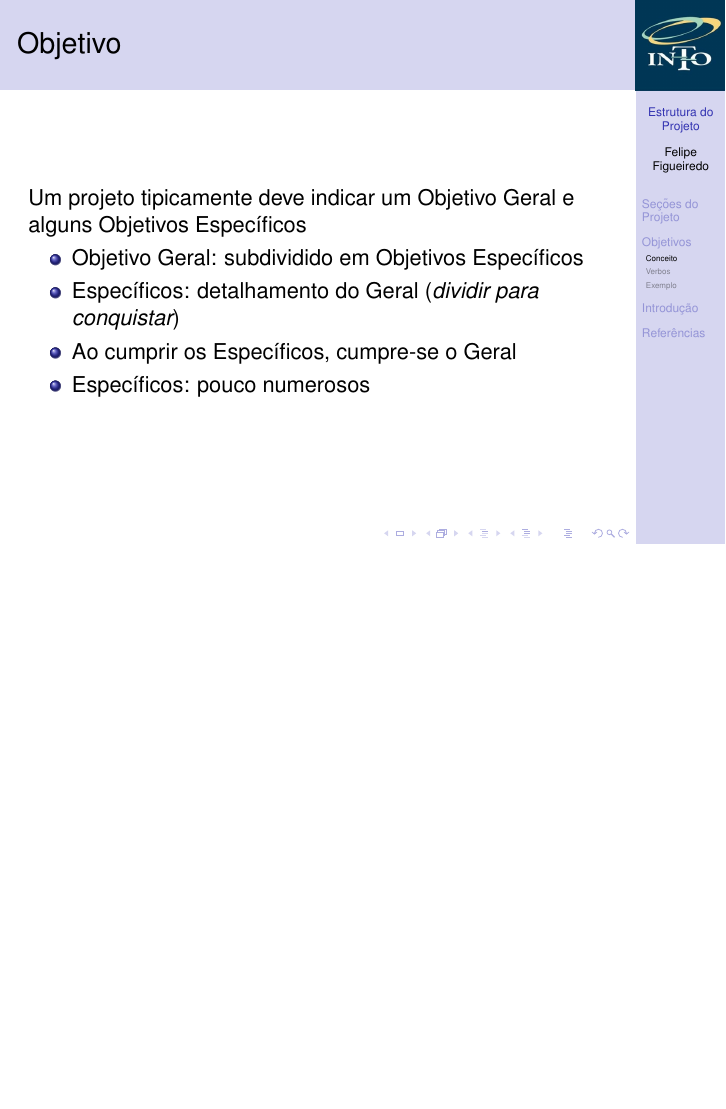
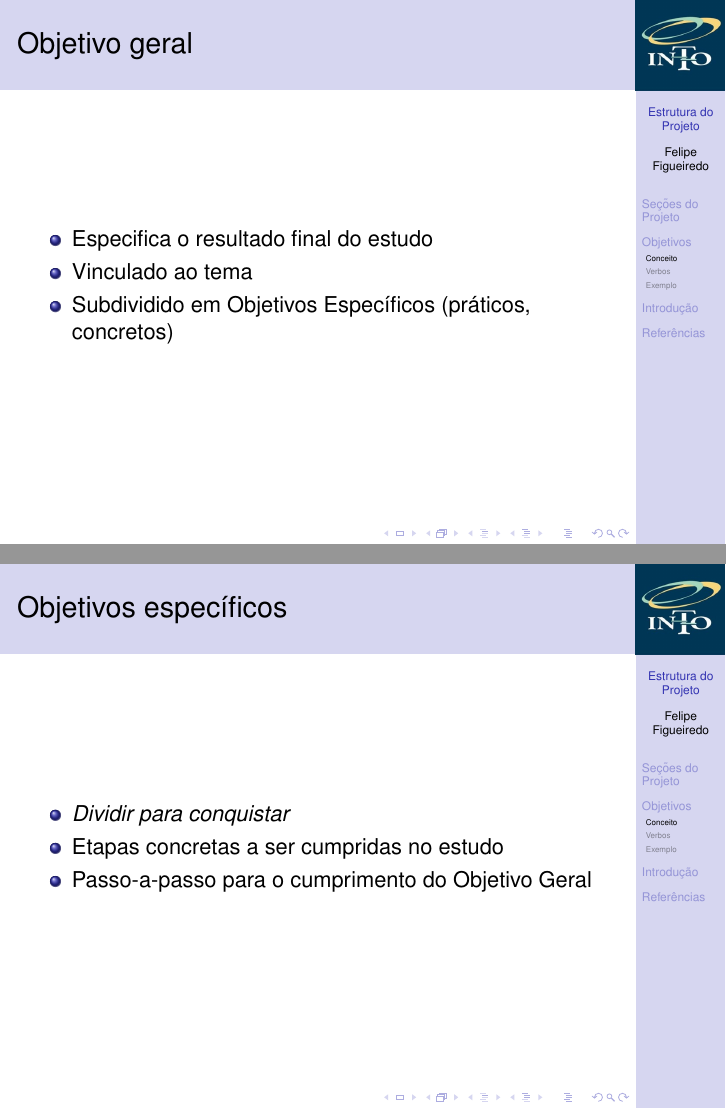
Before and after one commit to philsf/Metodologia_Cientifica, LaTeX slides (Aulas/MC - Aula ProjetoI.tex): page 44 of 65 before the commit and pages 45 and 48 of 69 after it, the two joined at a grey line, the shorter picture padded with empty space. Compiled offline with pdfLaTeX.

Commit message:
* Aulas/MC - Aula ProjetoI.tex: Melhoria dos Objetivos

```diff
--- a/Aulas/MC - Aula ProjetoI.tex
+++ b/Aulas/MC - Aula ProjetoI.tex
@@ -257,14 +257,26 @@ A capa deve identificar claramente:
   \end{itemize}
 \end{frame}
 
-\begin{frame}{Objetivo}
-  Um projeto tipicamente deve indicar um Objetivo Geral e alguns
-  Objetivos Específicos
+\begin{frame}{Objetivos}
   \begin{itemize}
-  \item Objetivo Geral: subdividido em Objetivos Específicos
-  \item Específicos: detalhamento do Geral ({\em dividir para conquistar})
-  \item Ao cumprir os Específicos, cumpre-se o Geral
-  \item Específicos: pouco numerosos
+  \item Objetivo Geral
+  \item Objetivos Específicos
+  \end{itemize}
+\end{frame}
+
+\begin{frame}{Objetivo geral}
+  \begin{itemize}
+  \item Especifica o resultado final do estudo
+  \item Vinculado ao tema
+  \item Subdividido em Objetivos Específicos (práticos, concretos)
+  \end{itemize}
+\end{frame}
+
+\begin{frame}{Objetivos específicos}
+  \begin{itemize}
+  \item {\em Dividir para conquistar}
+  \item Etapas concretas a ser cumpridas no estudo
+  \item Passo-a-passo para o cumprimento do Objetivo Geral
   \end{itemize}
 \end{frame}
 
```
